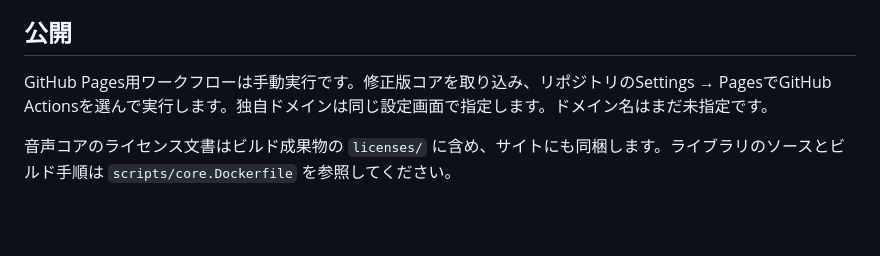
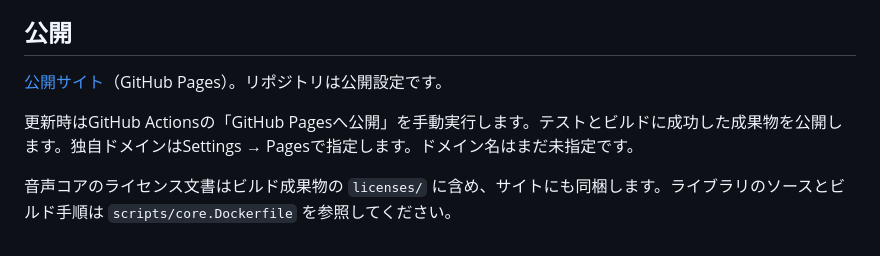
Before and after one commit to MarkN2000/codec-compare, a Markdown page: README.md, the part around the change. Drawn GitHub-style; blank space fills up the shorter version.

Commit message:
GitHub Pagesの公開URLと更新手順を記載

```diff
--- a/README.md
+++ b/README.md
@@ -65,6 +65,8 @@ npm test
 
 ## 公開
 
-GitHub Pages用ワークフローは手動実行です。修正版コアを取り込み、リポジトリのSettings → PagesでGitHub Actionsを選んで実行します。独自ドメインは同じ設定画面で指定します。ドメイン名はまだ未指定です。
+[公開サイト](https://markn2000.github.io/codec-compare/)（GitHub Pages）。リポジトリは公開設定です。
+
+更新時はGitHub Actionsの「GitHub Pagesへ公開」を手動実行します。テストとビルドに成功した成果物を公開します。独自ドメインはSettings → Pagesで指定します。ドメイン名はまだ未指定です。
 
 音声コアのライセンス文書はビルド成果物の `licenses/` に含め、サイトにも同梱します。ライブラリのソースとビルド手順は `scripts/core.Dockerfile` を参照してください。
```
